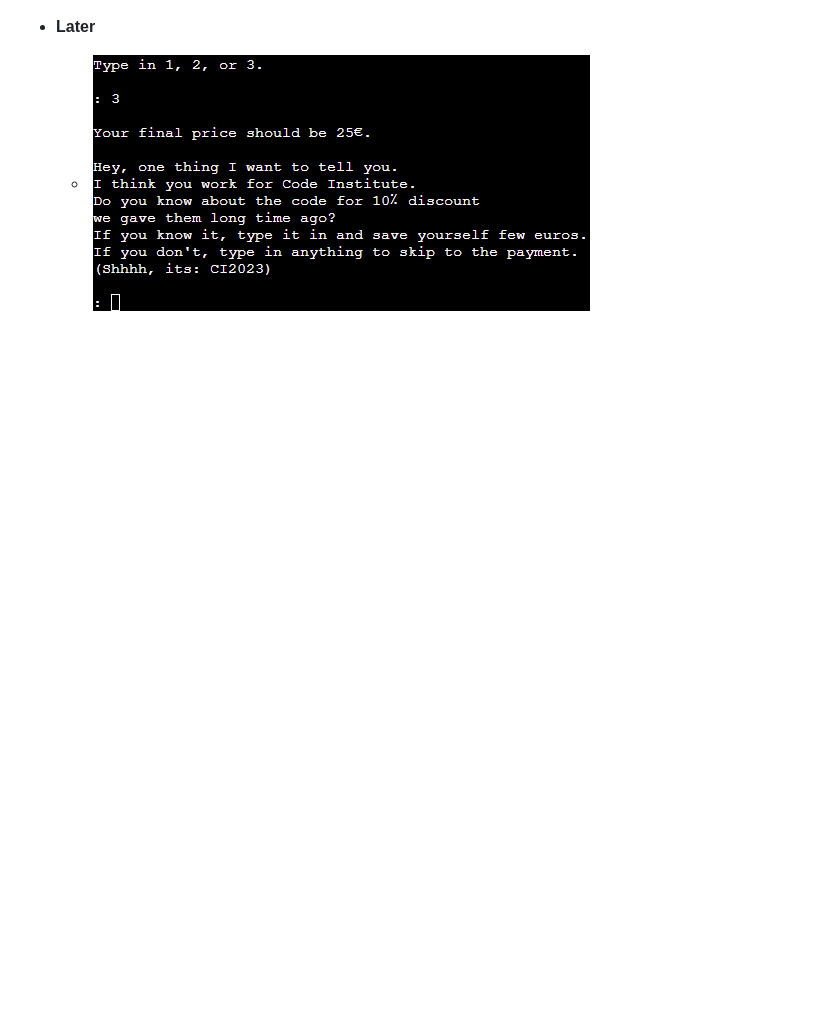
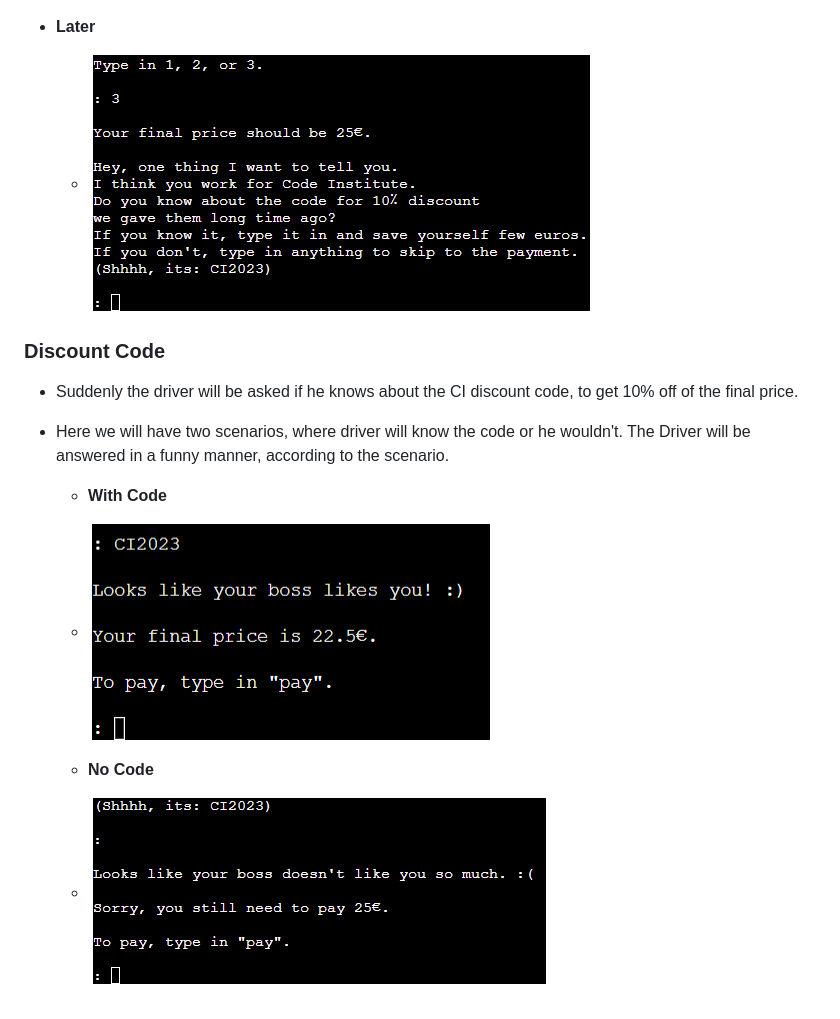
Before and after one commit to AleksandarJavorovic/coders-parkhouse, a Markdown page: README.md, the part around the change printed below. Drawn GitHub-style; pictures changed too: assets/images/features/feature23.png (added); blank space fills up the shorter version.

Commit message:
add content to discount code section

```diff
--- a/README.md
+++ b/README.md
@@ -178,4 +178,16 @@ At the entrance/exit you are being greeted and two options are being given to yo
 
 - **Later**
 
-  - ![Details Loading](/assets/images/features/feature16-3.png)
+  - ![Later](/assets/images/features/feature16-3.png)
+
+### **Discount Code**
+
+- Suddenly the driver will be asked if he knows about the CI discount code, to get 10% off of the final price.
+
+- Here we will have two scenarios, where driver will know the code or he wouldn't. The Driver will be answered in a funny manner, according to the scenario.
+
+  - **With Code**
+  - ![With Code](/assets/images/features/feature23.png)
+
+  - **No Code**
+  - ![No Code](/assets/images/features/feature17-no-code.png)
```
Also changed, not shown: other parts of README.md (+1 -1 lines).
